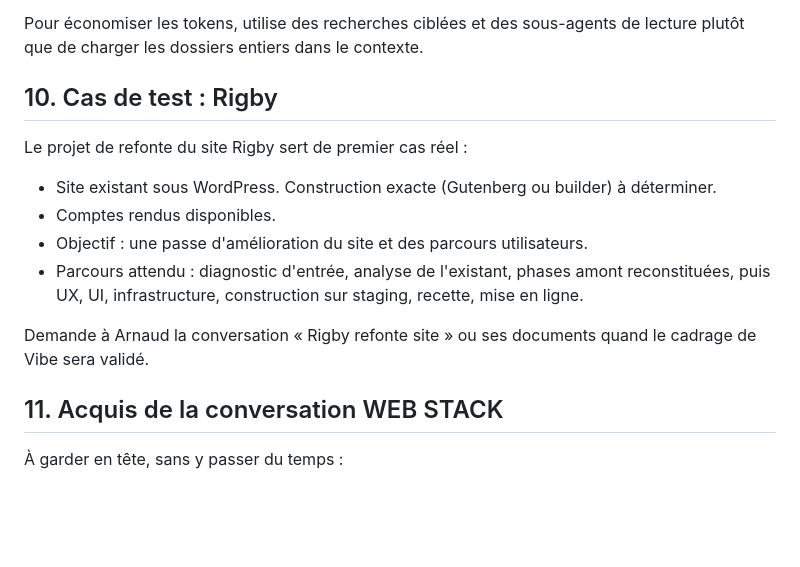
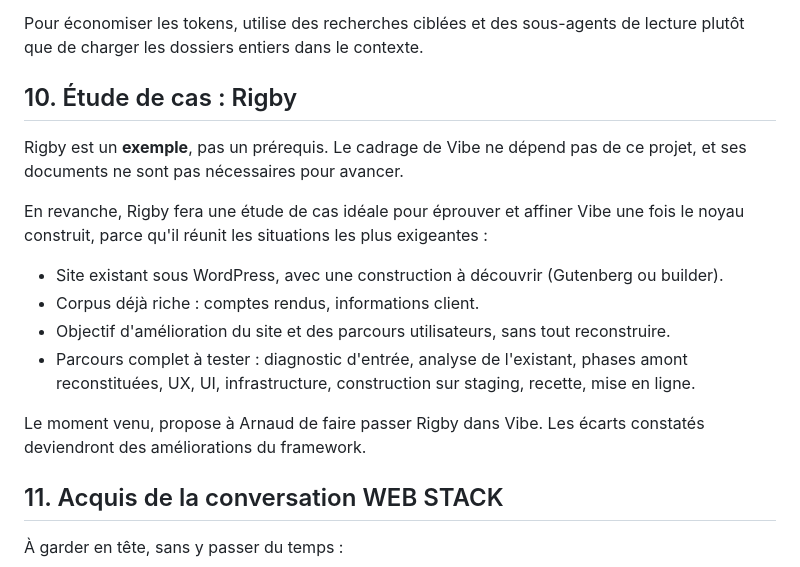
Before and after one commit to agencedajm/DAJM, a Markdown page: passation/PASSATION-vibe.md, the part around the change. Rendered like a GitHub page; blank space fills up the shorter version.

Commit message:
Passation Vibe : Rigby devient une étude de cas facultative
Co-Authored-By: Claude Opus 5.5 <noreply@anthropic.com>
Claude-Session: https://claude.ai/code/session_01NXh3qcbM6MtxfiiMf6jzPV

```diff
--- a/passation/PASSATION-vibe.md
+++ b/passation/PASSATION-vibe.md
@@ -304,16 +304,18 @@ Procède ainsi :
 
 Pour économiser les tokens, utilise des recherches ciblées et des sous-agents de lecture plutôt que de charger les dossiers entiers dans le contexte.
 
-## 10. Cas de test : Rigby
+## 10. Étude de cas : Rigby
 
-Le projet de refonte du site Rigby sert de premier cas réel :
+Rigby est un **exemple**, pas un prérequis. Le cadrage de Vibe ne dépend pas de ce projet, et ses documents ne sont pas nécessaires pour avancer.
 
-- Site existant sous WordPress. Construction exacte (Gutenberg ou builder) à déterminer.
-- Comptes rendus disponibles.
-- Objectif : une passe d'amélioration du site et des parcours utilisateurs.
-- Parcours attendu : diagnostic d'entrée, analyse de l'existant, phases amont reconstituées, puis UX, UI, infrastructure, construction sur staging, recette, mise en ligne.
+En revanche, Rigby fera une étude de cas idéale pour éprouver et affiner Vibe une fois le noyau construit, parce qu'il réunit les situations les plus exigeantes :
 
-Demande à Arnaud la conversation « Rigby refonte site » ou ses documents quand le cadrage de Vibe sera validé.
+- Site existant sous WordPress, avec une construction à découvrir (Gutenberg ou builder).
+- Corpus déjà riche : comptes rendus, informations client.
+- Objectif d'amélioration du site et des parcours utilisateurs, sans tout reconstruire.
+- Parcours complet à tester : diagnostic d'entrée, analyse de l'existant, phases amont reconstituées, UX, UI, infrastructure, construction sur staging, recette, mise en ligne.
+
+Le moment venu, propose à Arnaud de faire passer Rigby dans Vibe. Les écarts constatés deviendront des améliorations du framework.
 
 ## 11. Acquis de la conversation WEB STACK
 
```
